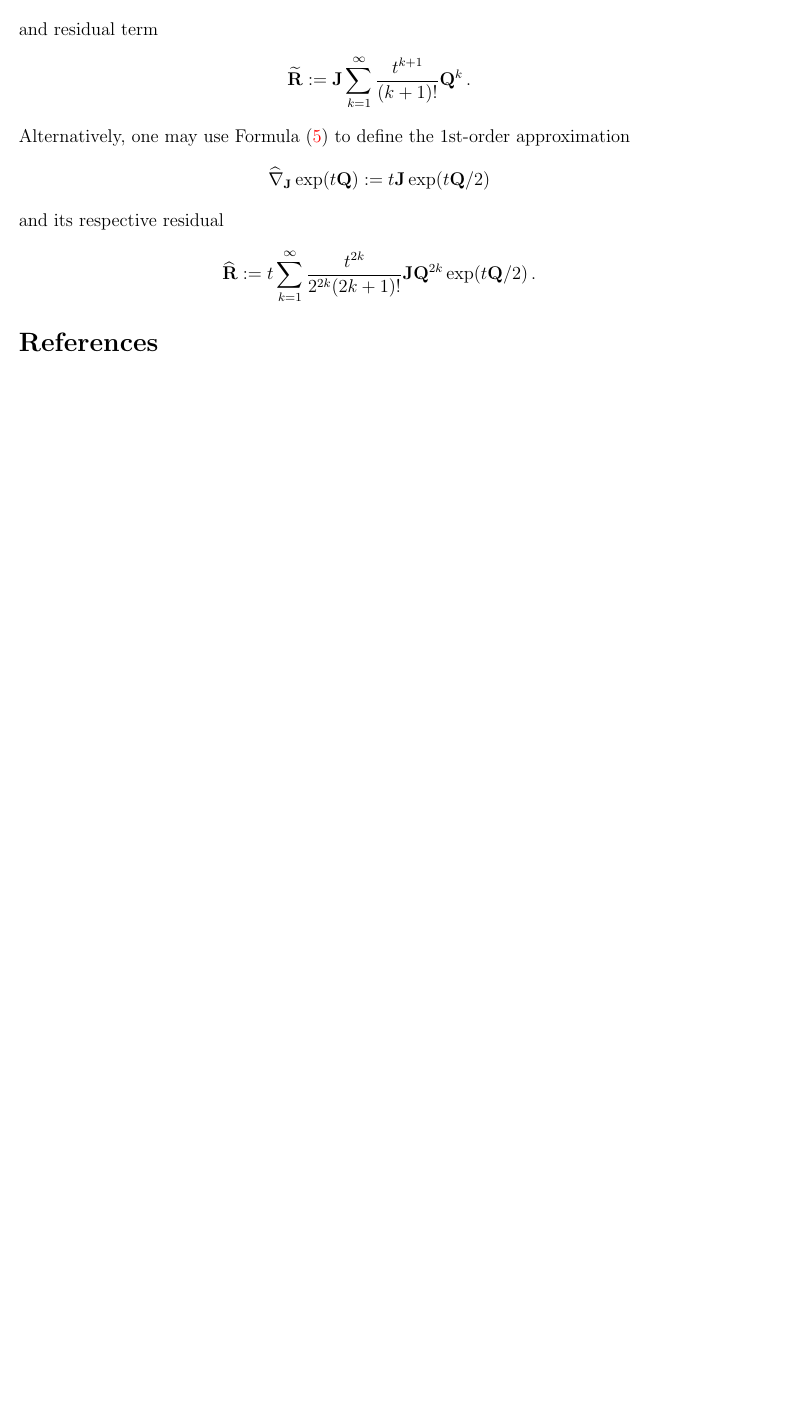
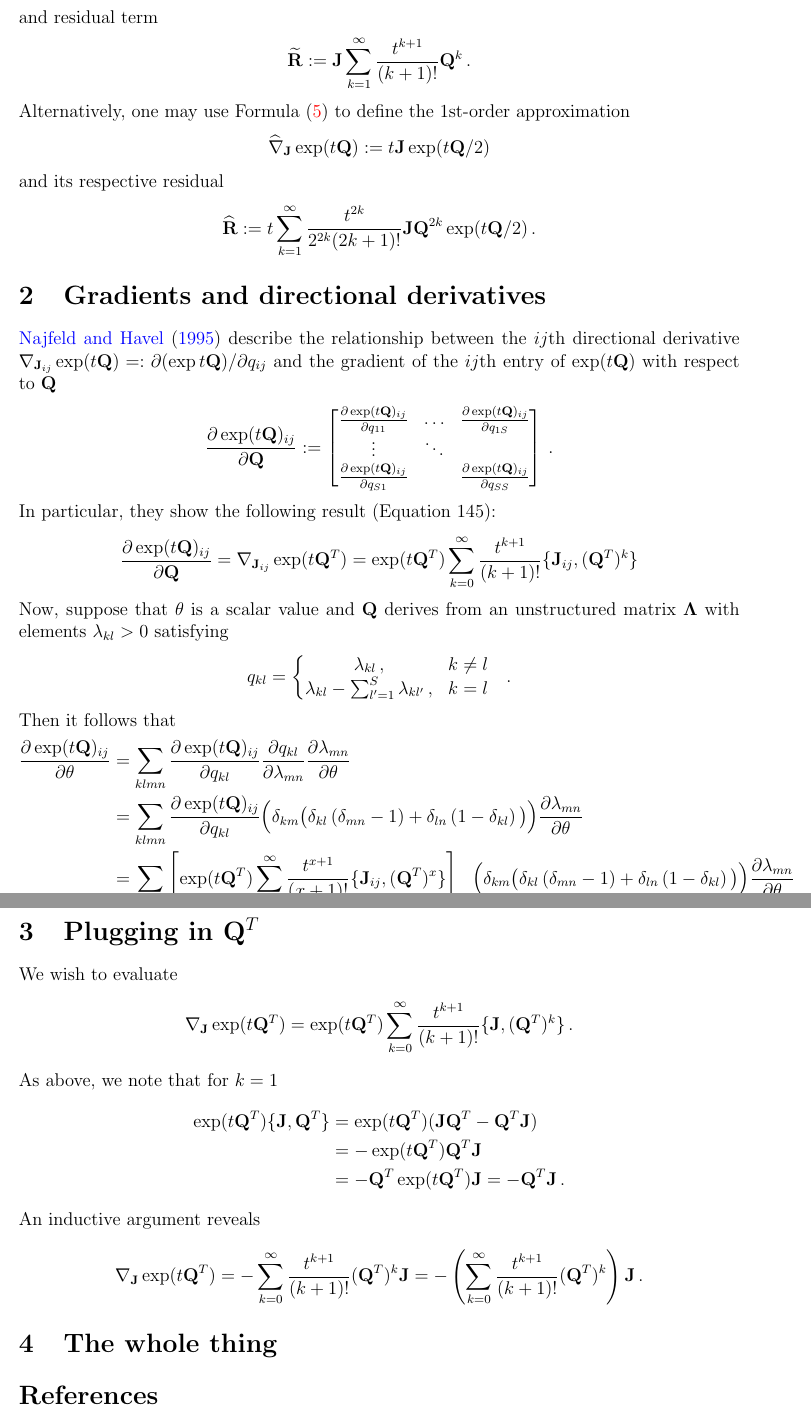
Before and after one commit to andrewjholbrook/expmDerivative, a LaTeX paper (main.tex): part of page 3 of 3 before the commit and two parts of pages 3 and 4 of 4 after it, the two joined at a grey line, cut so that both start at the same text, the shorter picture padded with empty space. Compiled offline with pdfLaTeX.

Commit message:
gradient

```diff
--- a/main.tex
+++ b/main.tex
@@ -300,6 +301,59 @@ and its respective residual
 
 
 
+\section{Gradients and directional derivatives}
+
+\newcommand{\Llambda}{\boldsymbol{\Lambda}}
+
+\citet{najfeld1995derivatives} describe the relationship between the $ij$th directional derivative $\nabla_{\JJ_{ij}} \exp(t\QQ)=:\partial (\exp t\QQ )/ \partial q_{ij}$ and the gradient of the $ij$th entry of $\exp(t\QQ)$ with respect to $\QQ$
+\begin{align*}
+	\frac{\partial \exp(t\QQ)_{ij}}{\partial \QQ} := \begin{bmatrix}
+	 \frac{\partial \exp(t\QQ)_{ij} }{\partial q_{11}} & \dots &  \frac{\partial \exp(t\QQ)_{ij} }{\partial q_{1S}} \\
+	 \vdots & \ddots & \\
+	  \frac{\partial \exp(t\QQ)_{ij} }{\partial q_{S1}} & &  \frac{\partial \exp(t\QQ)_{ij} }{\partial q_{SS}}
+	\end{bmatrix} \, .
+\end{align*}
+In particular, they show the following result (Equation 145):
+\begin{align*}
+\frac{	\partial \exp(t\QQ)_{ij}}{\partial \QQ} = \nabla_{\JJ_{ij}} \exp(t\QQ^T) =\exp(t\QQ^T)  \sum_{k=0}^\infty \frac{t^{k+1}}{(k+1)!} \{\JJ_{ij},(\QQ^T)^k\}
+\end{align*}
+Now, suppose that $\theta$ is a scalar value and $\QQ$ derives from an unstructured matrix $\Llambda$ with elements $\lambda_{kl}>0$ satisfying
+\begin{align*}
+	q_{kl} = \bigg\{ \begin{matrix}
+		\lambda_{kl} \,,& k \neq l \\
+	\lambda_{kl}	-\sum_{l'=1}^S\lambda_{kl'} \, , &  k= l
+	\end{matrix} \quad .
+\end{align*}
+Then it follows that
+\begin{align*}
+	\frac{\partial \exp(t\QQ)_{ij}}{\partial \theta} &= \sum_{klmn} \frac{\partial \exp(t\QQ)_{ij}}{\partial q_{kl}} \frac{\partial q_{kl}}{\partial \lambda_{mn} } \frac{\partial \lambda_{mn}}{\partial \theta} \\
+	&= \sum_{klmn}  \frac{\partial \exp(t\QQ)_{ij}}{\partial q_{kl}} \Big(\delta_{km} \big( \delta_{kl} \left(\delta_{mn}-1\right) + \delta_{ln}\left(1-\delta_{kl}\right) \big) \Big) \frac{\partial \lambda_{mn}}{\partial \theta} \\
+	&= \sum_{klmn} \left[ \exp(t\QQ^T)  \sum_{x=0}^\infty \frac{t^{x+1}}{(x+1)!} \{\JJ_{ij},(\QQ^T)^x\}\right]_{kl} \Big(\delta_{km} \big( \delta_{kl} \left(\delta_{mn}-1\right) + \delta_{ln}\left(1-\delta_{kl}\right) \big) \Big) \frac{\partial \lambda_{mn}}{\partial \theta}
+\end{align*}
+
+
+
+\section{Plugging in $\QQ^T$}
+
+We wish to evaluate
+\begin{align*}
+	\nabla_\JJ \exp(t\QQ^T) =  \exp(t\QQ^T)  \sum_{k=0}^\infty \frac{t^{k+1}}{(k+1)!} \{\JJ,(\QQ^{T})^k\} \, .
+\end{align*}
+As above, we note that for $k=1$
+\begin{align*}
+	\exp(t\QQ^T) \{ \JJ, \QQ^T\} &= \exp(t\QQ^T)  (\JJ \QQ^T - \QQ^T\JJ ) \\
+	&= - \exp(t\QQ^T) \QQ^T\JJ \\
+	&= - \QQ^T \exp(t\QQ^T)  \JJ =- \QQ^T \JJ \, .
+\end{align*}
+An inductive argument reveals
+\begin{align*}
+	\nabla_\JJ \exp(t\QQ^T)  =  - \sum_{k=0}^\infty \frac{t^{k+1}}{(k+1)!}( \QQ^T)^k \JJ  =  - \left( \sum_{k=0}^\infty \frac{t^{k+1}}{(k+1)!}( \QQ^T)^k \right) \JJ \, .
+\end{align*}
+
+\section{The whole thing}
+
+
+
 \bibliographystyle{sysbio}
 \bibliography{refs}
 
```
Also changed, not shown: main.tex (3 more changed lines).
